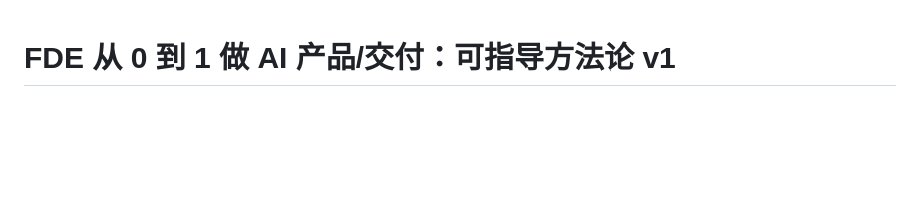
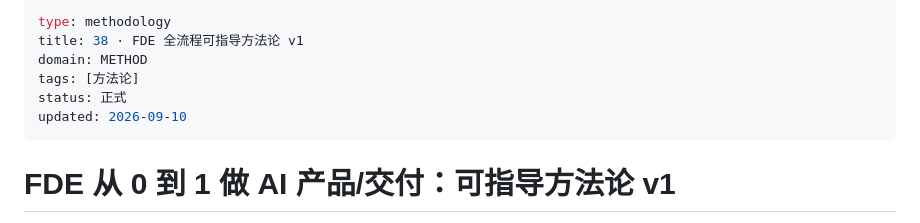
Before and after one commit to xinxinlon5b/growth-panel-online, a Markdown page: obs/成长系统/38_FDE全流程可指导方法论_v1.md, the part around the change. Rendered like a GitHub page; blank space fills up the shorter version.

```diff
--- a/obs/成长系统/38_FDE全流程可指导方法论_v1.md
+++ b/obs/成长系统/38_FDE全流程可指导方法论_v1.md
@@ -1,3 +1,12 @@
+---
+type: methodology
+title: 38 · FDE 全流程可指导方法论 v1
+domain: METHOD
+tags: [方法论]
+status: 正式
+updated: 2026-09-10
+---
+
 # FDE 从 0 到 1 做 AI 产品/交付：可指导方法论 v1
 
 > 任务来源：Hermes agent（队长）｜完成时间：2026-09-10
```
Also changed, not shown: obs/成长系统/39_514视频实战经验方法论文集_v1.md (+9 -0 lines).
